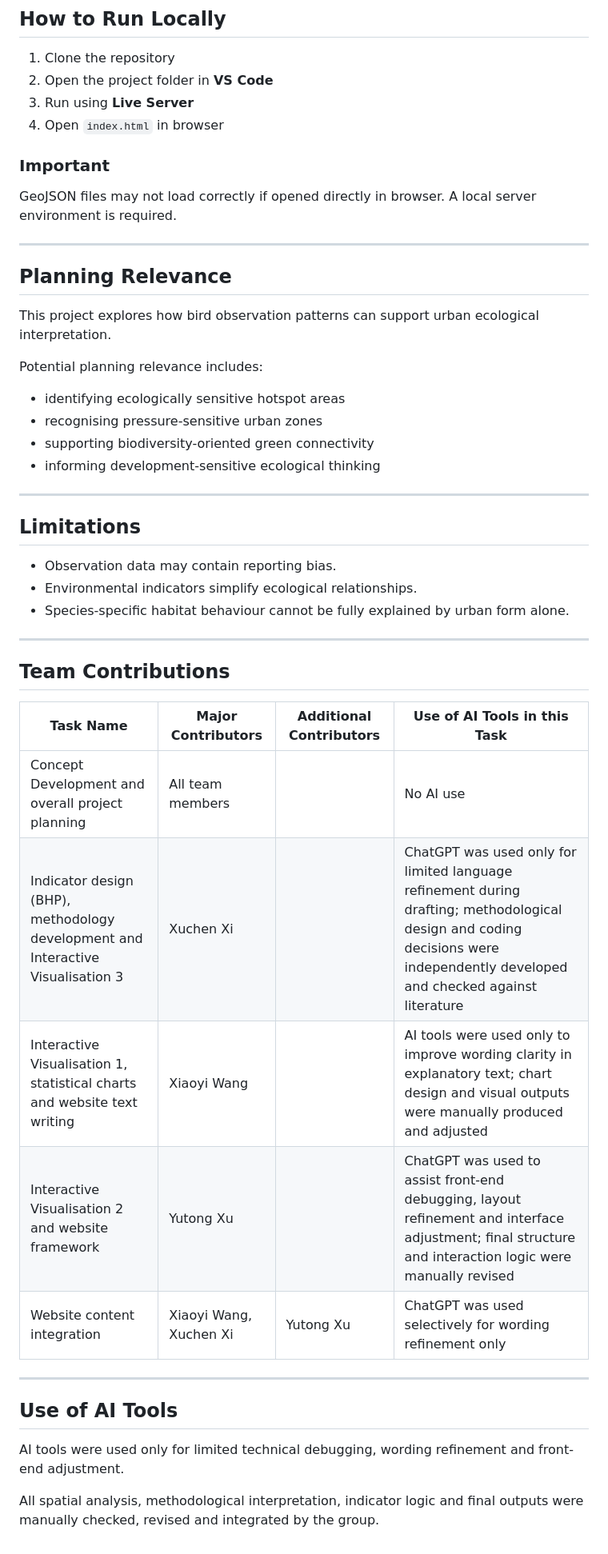
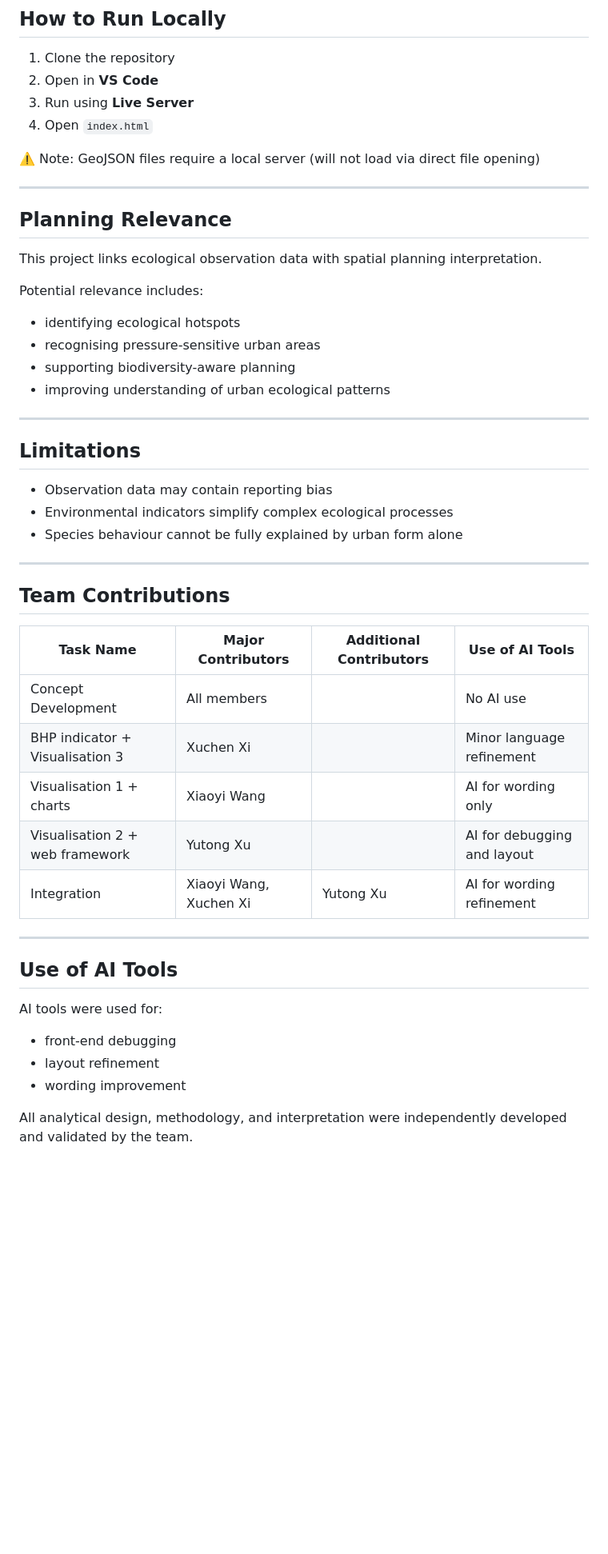
Before and after one commit to Hhyoloo/CASA0029-group-project, a Markdown page: README.md, the part around one of its changes. Shown at 80% size. Drawn GitHub-style; blank space fills up the shorter version.

```diff
--- a/README.md
+++ b/README.md
@@ -143,51 +162,53 @@ Used to show seasonal differences across selected species.
 ## How to Run Locally
 
 1. Clone the repository
-2. Open the project folder in **VS Code**
+2. Open in **VS Code**
 3. Run using **Live Server**
-4. Open `index.html` in browser
+4. Open `index.html`
 
-### Important
-
-GeoJSON files may not load correctly if opened directly in browser. A local server environment is required.
+⚠️ Note: GeoJSON files require a local server (will not load via direct file opening)
 
 ---
 
 ## Planning Relevance
 
-This project explores how bird observation patterns can support urban ecological interpretation.
+This project links ecological observation data with spatial planning interpretation.
 
-Potential planning relevance includes:
+Potential relevance includes:
 
-* identifying ecologically sensitive hotspot areas
-* recognising pressure-sensitive urban zones
-* supporting biodiversity-oriented green connectivity
-* informing development-sensitive ecological thinking
+* identifying ecological hotspots
+* recognising pressure-sensitive urban areas
+* supporting biodiversity-aware planning
+* improving understanding of urban ecological patterns
 
 ---
 
 ## Limitations
 
-* Observation data may contain reporting bias.
-* Environmental indicators simplify ecological relationships.
-* Species-specific habitat behaviour cannot be fully explained by urban form alone.
+* Observation data may contain reporting bias
+* Environmental indicators simplify complex ecological processes
+* Species behaviour cannot be fully explained by urban form alone
 
 ---
 
 ## Team Contributions
 
-| Task Name                                                                       | Major Contributors     | Additional Contributors | Use of AI Tools in this Task                                                                                                                                                  |
-| ------------------------------------------------------------------------------- | ---------------------- | ----------------------- | ----------------------------------------------------------------------------------------------------------------------------------------------------------------------------- |
-| Concept Development and overall project planning                                | All team members       |                         | No AI use                                                                                                                                                                     |
-| Indicator design (BHP), methodology development and Interactive Visualisation 3 | Xuchen Xi              |                         | ChatGPT was used only for limited language refinement during drafting; methodological design and coding decisions were independently developed and checked against literature |
-| Interactive Visualisation 1, statistical charts and website text writing        | Xiaoyi Wang            |                         | AI tools were used only to improve wording clarity in explanatory text; chart design and visual outputs were manually produced and adjusted                                   |
-| Interactive Visualisation 2 and website framework                               | Yutong Xu              |                         | ChatGPT was used to assist front-end debugging, layout refinement and interface adjustment; final structure and interaction logic were manually revised                       |
-| Website content integration                                                     | Xiaoyi Wang, Xuchen Xi | Yutong Xu               | ChatGPT was used selectively for wording refinement only                                                                                                                      |
+| Task Name                       | Major Contributors     | Additional Contributors | Use of AI Tools             |
+| ------------------------------- | ---------------------- | ----------------------- | --------------------------- |
+| Concept Development             | All members            |                         | No AI use                   |
+| BHP indicator + Visualisation 3 | Xuchen Xi              |                         | Minor language refinement   |
+| Visualisation 1 + charts        | Xiaoyi Wang            |                         | AI for wording only         |
+| Visualisation 2 + web framework | Yutong Xu              |                         | AI for debugging and layout |
+| Integration                     | Xiaoyi Wang, Xuchen Xi | Yutong Xu               | AI for wording refinement   |
 
 ---
 
 ## Use of AI Tools
 
-AI tools were used only for limited technical debugging, wording refinement and front-end adjustment.
+AI tools were used for:
 
-All spatial analysis, methodological interpretation, indicator logic and final outputs were manually checked, revised and integrated by the group.
+* front-end debugging
+* layout refinement
+* wording improvement
+
+All analytical design, methodology, and interpretation were independently developed and validated by the team.
```
Also changed, not shown: other parts of README.md (+69 -50 lines).
